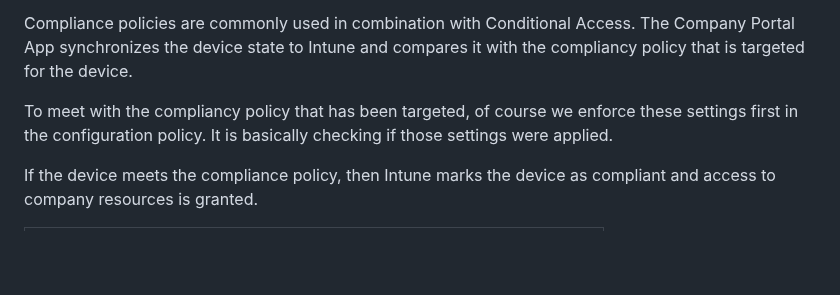
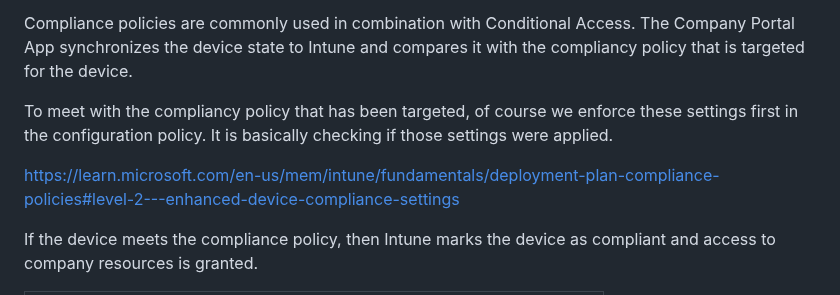
Before and after one commit to eWorkspace365/eworkspace365.github.io, a Markdown page: 6-microsoft-intune.md, the part around the change. GitHub-like rendering; blank space fills up the shorter version.

```diff
--- a/6-microsoft-intune.md
+++ b/6-microsoft-intune.md
@@ -98,6 +98,9 @@ Compliance policies are commonly used in combination with Conditional Access. Th
 
 To meet with the compliancy policy that has been targeted, of course we enforce these settings first in the configuration policy. It is basically checking if those settings were applied.
 
+https://learn.microsoft.com/en-us/mem/intune/fundamentals/deployment-plan-compliance-policies#level-2---enhanced-device-compliance-settings
+
+
 If the device meets the compliance policy, then Intune marks the device as compliant and access to company resources is granted.
 
 | iOS |
```
